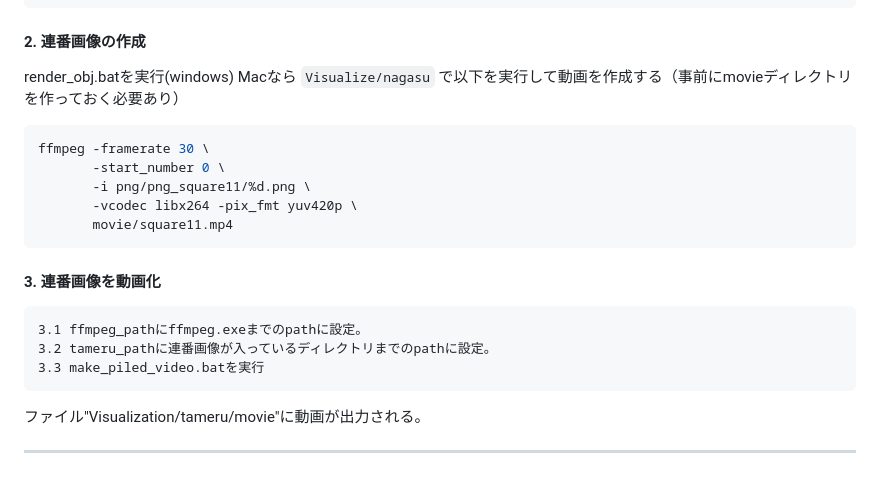
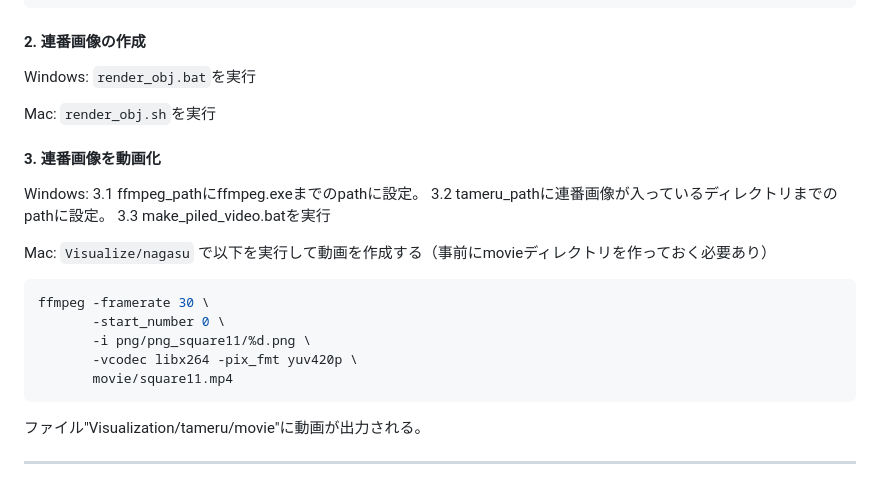
Before and after one commit to daichi0812/generalized-hybrid-grains, a Markdown page: README.md, the part around the change. Drawn GitHub-style.

Commit message:
READMEの修正

````diff
--- a/README.md
+++ b/README.md
@@ -583,8 +583,21 @@ cd Visualize/nagasu
     ex)Visualization/nagasu/IOData/Circle/11/circle11_flow_template.h5
 
 #### 2. 連番画像の作成
-render_obj.batを実行(windows)
-Macなら `Visualize/nagasu` で以下を実行して動画を作成する（事前にmovieディレクトリを作っておく必要あり）
+Windows:
+`render_obj.bat`を実行
+
+Mac:
+`render_obj.sh`を実行
+
+#### 3. 連番画像を動画化
+
+Windows:
+    3.1 ffmpeg_pathにffmpeg.exeまでのpathに設定。
+    3.2 tameru_pathに連番画像が入っているディレクトリまでのpathに設定。
+    3.3 make_piled_video.batを実行
+
+Mac:
+`Visualize/nagasu` で以下を実行して動画を作成する（事前にmovieディレクトリを作っておく必要あり）
 
 ```zsh
 ffmpeg -framerate 30 \
@@ -593,11 +606,6 @@ ffmpeg -framerate 30 \
        -vcodec libx264 -pix_fmt yuv420p \
        movie/square11.mp4
 ```
-
-#### 3. 連番画像を動画化
-    3.1 ffmpeg_pathにffmpeg.exeまでのpathに設定。
-    3.2 tameru_pathに連番画像が入っているディレクトリまでのpathに設定。
-    3.3 make_piled_video.batを実行
 
 ファイル"Visualization/tameru/movie"に動画が出力される。
 
````
